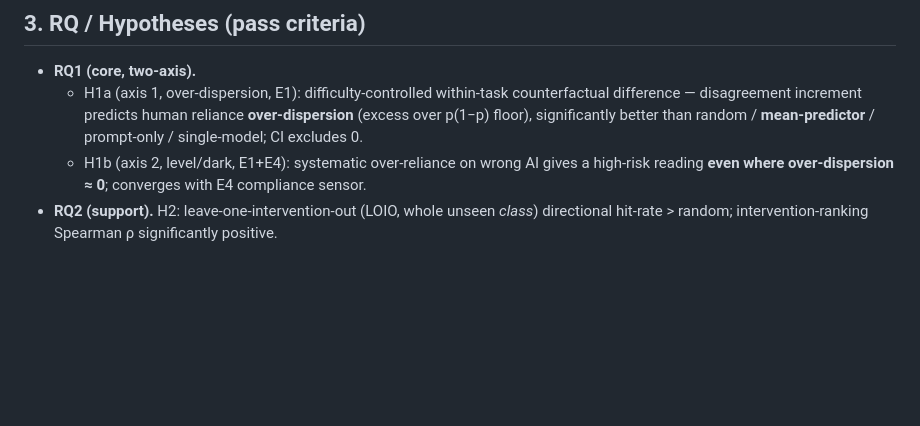
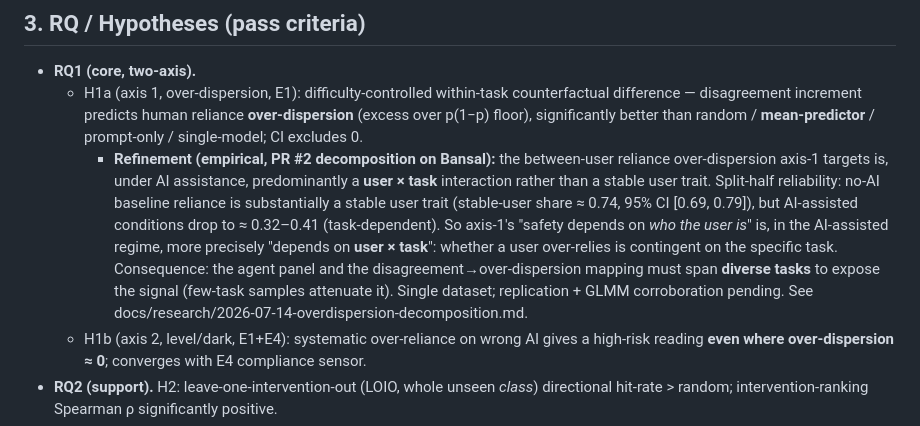
Before and after one commit to EloiseJulia/two-ways-a-design-fail, a Markdown page: SPEC.md, the part around the change. GitHub-like rendering; blank space fills up the shorter version.

Commit message:
SPEC: refine H1a with user x task finding from PR #2 decomposition
Co-authored-by: Copilot <copilot@github.com>

```diff
--- a/SPEC.md
+++ b/SPEC.md
@@ -36,6 +36,18 @@ OUT (→ abstain / send to human study): pure perceptual-motor visual mechanisms
     counterfactual difference — disagreement increment predicts human reliance
     **over-dispersion** (excess over p(1−p) floor), significantly better than
     random / **mean-predictor** / prompt-only / single-model; CI excludes 0.
+    - **Refinement (empirical, PR #2 decomposition on Bansal):** the between-user
+      reliance over-dispersion axis-1 targets is, under AI assistance,
+      predominantly a **user × task** interaction rather than a stable user trait.
+      Split-half reliability: no-AI baseline reliance is substantially a stable
+      user trait (stable-user share ≈ 0.74, 95% CI [0.69, 0.79]), but AI-assisted
+      conditions drop to ≈ 0.32–0.41 (task-dependent). So axis-1's "safety depends
+      on *who the user is*" is, in the AI-assisted regime, more precisely "depends
+      on **user × task**": whether a user over-relies is contingent on the specific
+      task. Consequence: the agent panel and the disagreement→over-dispersion
+      mapping must span **diverse tasks** to expose the signal (few-task samples
+      attenuate it). Single dataset; replication + GLMM corroboration pending.
+      See docs/research/2026-07-14-overdispersion-decomposition.md.
   - H1b (axis 2, level/dark, E1+E4): systematic over-reliance on wrong AI gives
     a high-risk reading **even where over-dispersion ≈ 0**; converges with E4
     compliance sensor.
```
